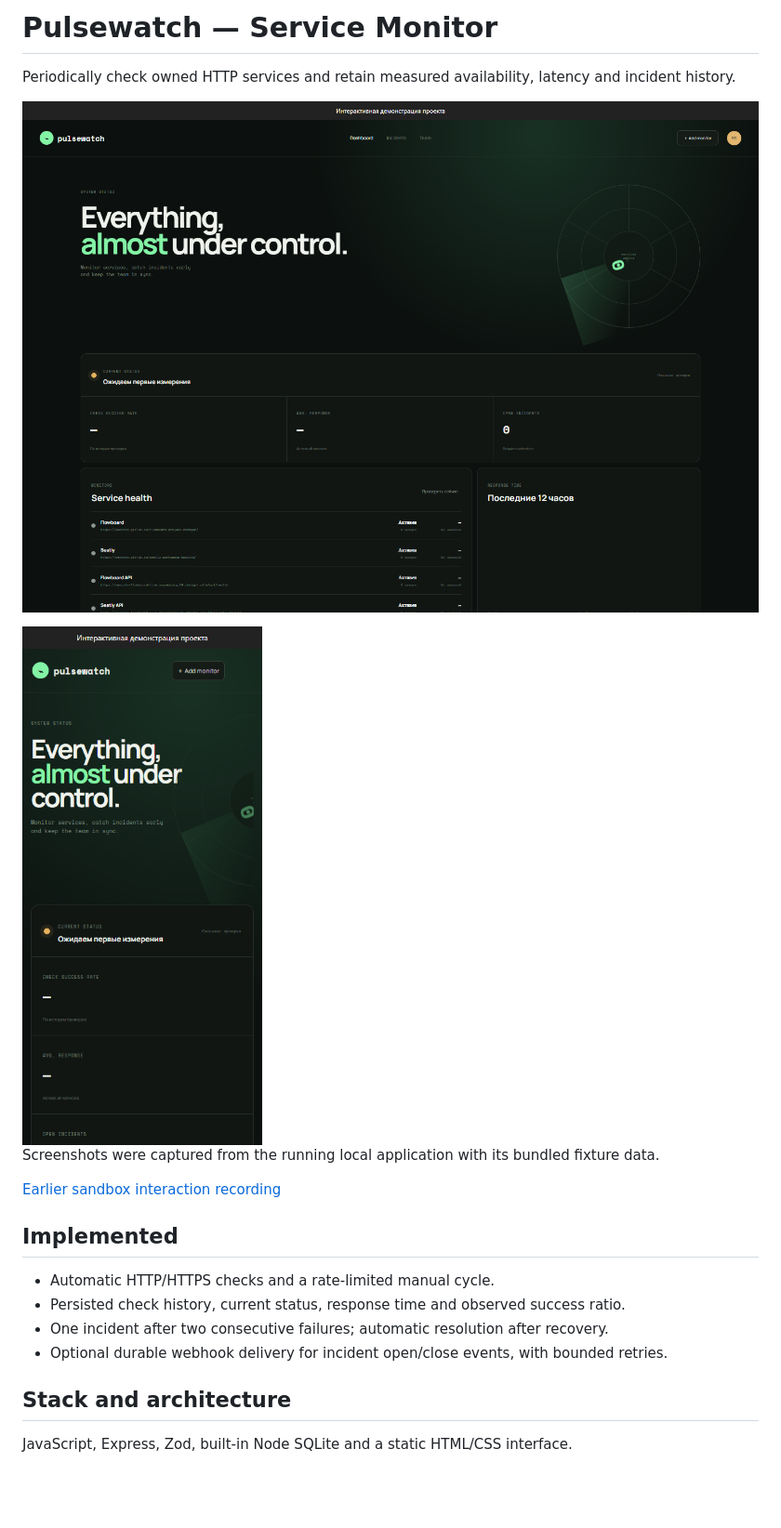
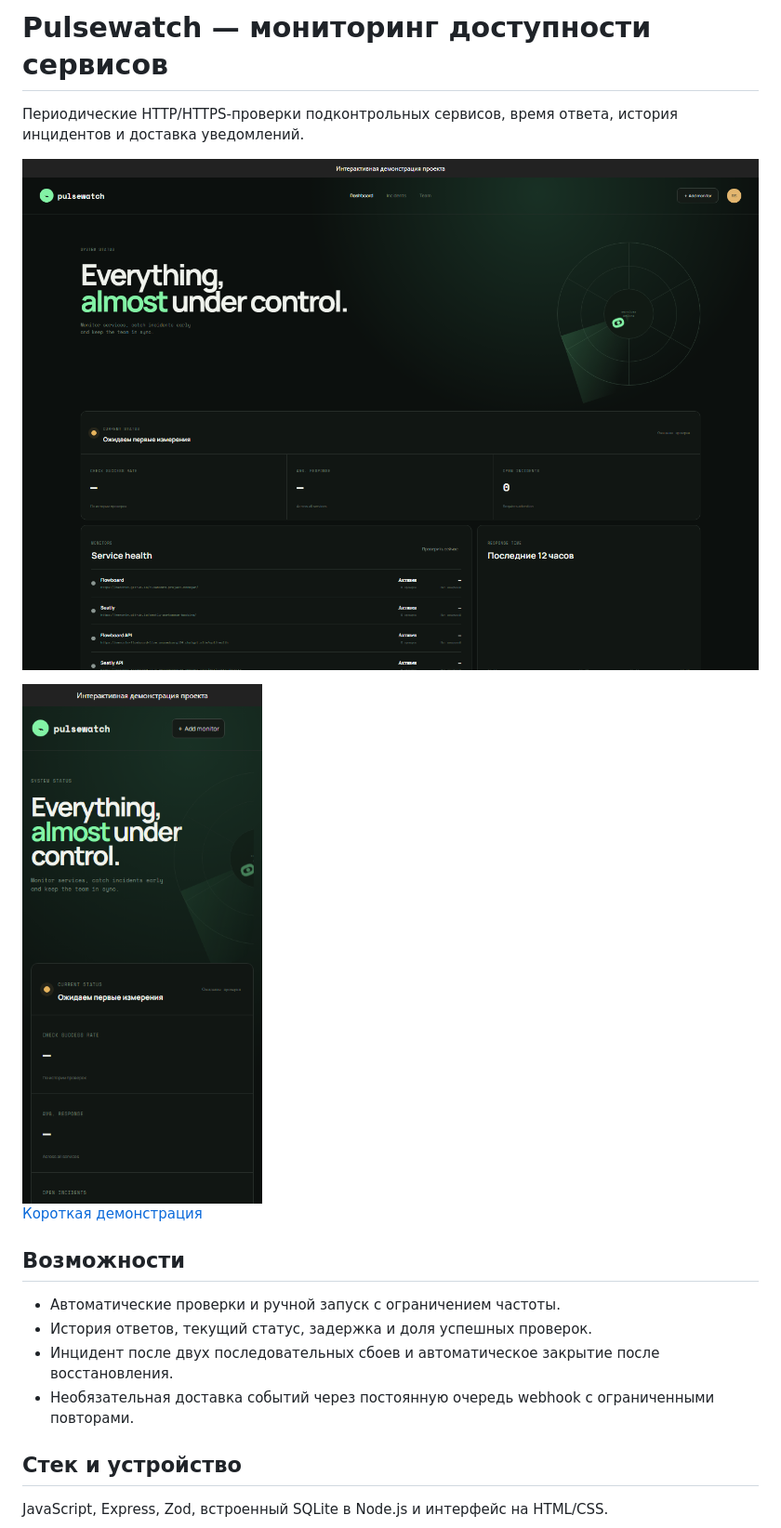
Before and after one commit to memorim/pulsewatch-service-monitor, a Markdown page: README.md, the part around one of its changes. Shown at 93% size. GitHub-like rendering; blank space fills up the shorter version.

```diff
--- a/README.md
+++ b/README.md
@@ -1,24 +1,23 @@
-# Pulsewatch — Service Monitor
+# Pulsewatch — мониторинг доступности сервисов
 
-Periodically check owned HTTP services and retain measured availability, latency and incident history.
+Периодические HTTP/HTTPS-проверки подконтрольных сервисов, время ответа, история инцидентов и доставка уведомлений.
 
 
-![Current local desktop interface](docs/desktop.png)
 
-<img src="docs/mobile.png" width="320" alt="Current local mobile interface">
+![Компьютерная версия](docs/desktop.png)
 
-Screenshots were captured from the running local application with its bundled fixture data.
+<img src="docs/mobile.png" width="320" alt="Мобильная версия">
 
-[Earlier sandbox interaction recording](docs/demo.gif)
+[Короткая демонстрация](docs/demo.gif)
 
-## Implemented
+## Возможности
 
-- Automatic HTTP/HTTPS checks and a rate-limited manual cycle.
-- Persisted check history, current status, response time and observed success ratio.
-- One incident after two consecutive failures; automatic resolution after recovery.
-- Optional durable webhook delivery for incident open/close events, with bounded retries.
+- Автоматические проверки и ручной запуск с ограничением частоты.
+- История ответов, текущий статус, задержка и доля успешных проверок.
+- Инцидент после двух последовательных сбоев и автоматическое закрытие после восстановления.
+- Необязательная доставка событий через постоянную очередь webhook с ограниченными повторами.
 
-## Stack and architecture
+## Стек и устройство
 
-JavaScript, Express, Zod, built-in Node SQLite and a static HTML/CSS interface.
+JavaScript, Express, Zod, встроенный SQLite в Node.js и интерфейс на HTML/CSS.
 
```
Also changed, not shown: other parts of README.md (+25 -43 lines).
